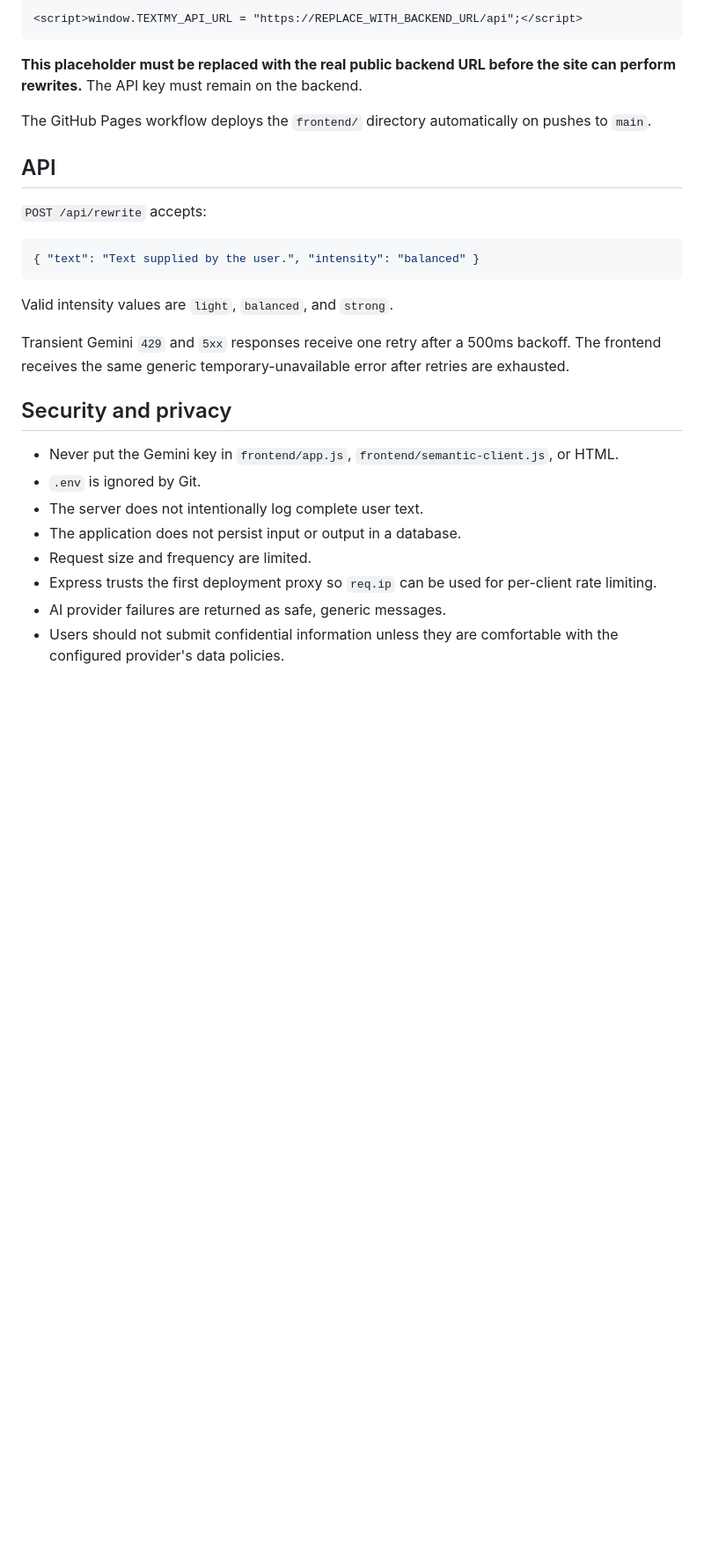
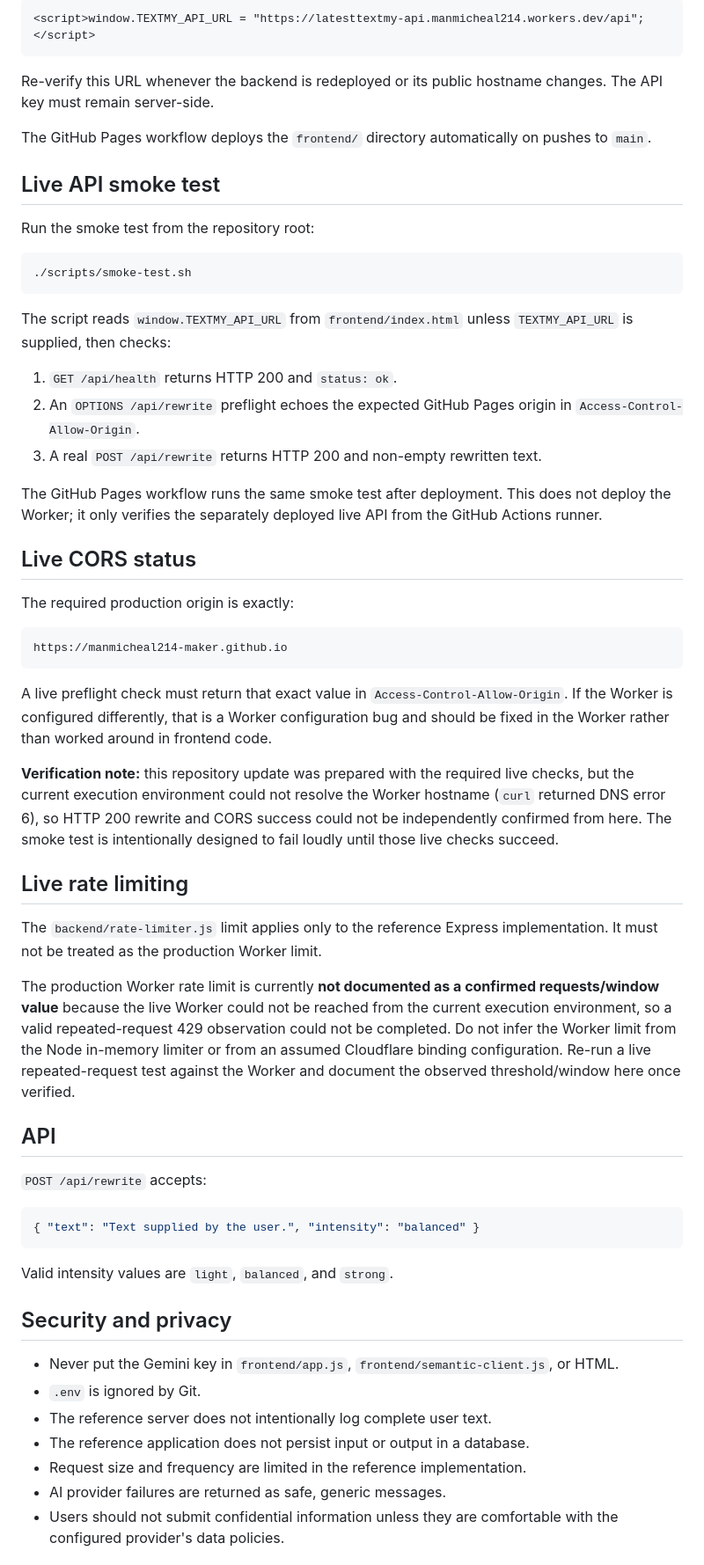
Before and after one commit to manmicheal214-maker/textmy-ai-humanizer, a Markdown page: README.md, the part around one of its changes. Shown at 88% size. Rendered like a GitHub page; blank space fills up the shorter version.

Commit message:
docs: document live Worker deployment and smoke testing

````diff
--- a/README.md
+++ b/README.md
@@ -85,11 +106,45 @@ For production, set `ALLOWED_ORIGIN` to the exact GitHub Pages origin.
 
 ```html
-<script>window.TEXTMY_API_URL = "https://REPLACE_WITH_BACKEND_URL/api";</script>
+<script>window.TEXTMY_API_URL = "https://latesttextmy-api.manmicheal214.workers.dev/api";</script>
 ```
 
-**This placeholder must be replaced with the real public backend URL before the site can perform rewrites.** The API key must remain on the backend.
+Re-verify this URL whenever the backend is redeployed or its public hostname changes. The API key must remain server-side.
 
 The GitHub Pages workflow deploys the `frontend/` directory automatically on pushes to `main`.
+
+## Live API smoke test
+
+Run the smoke test from the repository root:
+
+```bash
+./scripts/smoke-test.sh
+```
+
+The script reads `window.TEXTMY_API_URL` from `frontend/index.html` unless `TEXTMY_API_URL` is supplied, then checks:
+
+1. `GET /api/health` returns HTTP 200 and `status: ok`.
+2. An `OPTIONS /api/rewrite` preflight echoes the expected GitHub Pages origin in `Access-Control-Allow-Origin`.
+3. A real `POST /api/rewrite` returns HTTP 200 and non-empty rewritten text.
+
+The GitHub Pages workflow runs the same smoke test after deployment. This does not deploy the Worker; it only verifies the separately deployed live API from the GitHub Actions runner.
+
+## Live CORS status
+
+The required production origin is exactly:
+
+```text
+https://manmicheal214-maker.github.io
+```
+
+A live preflight check must return that exact value in `Access-Control-Allow-Origin`. If the Worker is configured differently, that is a Worker configuration bug and should be fixed in the Worker rather than worked around in frontend code.
+
+**Verification note:** this repository update was prepared with the required live checks, but the current execution environment could not resolve the Worker hostname (`curl` returned DNS error 6), so HTTP 200 rewrite and CORS success could not be independently confirmed from here. The smoke test is intentionally designed to fail loudly until those live checks succeed.
+
+## Live rate limiting
+
+The `backend/rate-limiter.js` limit applies only to the reference Express implementation. It must not be treated as the production Worker limit.
+
+The production Worker rate limit is currently **not documented as a confirmed requests/window value** because the live Worker could not be reached from the current execution environment, so a valid repeated-request 429 observation could not be completed. Do not infer the Worker limit from the Node in-memory limiter or from an assumed Cloudflare binding configuration. Re-run a live repeated-request test against the Worker and document the observed threshold/window here once verified.
 
 ## API
 
@@ -101,16 +156,13 @@ The GitHub Pages workflow deploys the `frontend/` directory automatically on pus
 
 Valid intensity values are `light`, `balanced`, and `strong`.
 
-Transient Gemini `429` and `5xx` responses receive one retry after a 500ms backoff. The frontend receives the same generic temporary-unavailable error after retries are exhausted.
-
 ## Security and privacy
 
 - Never put the Gemini key in `frontend/app.js`, `frontend/semantic-client.js`, or HTML.
 - `.env` is ignored by Git.
-- The server does not intentionally log complete user text.
-- The application does not persist input or output in a database.
-- Request size and frequency are limited.
-- Express trusts the first deployment proxy so `req.ip` can be used for per-client rate limiting.
+- The reference server does not intentionally log complete user text.
+- The reference application does not persist input or output in a database.
+- Request size and frequency are limited in the reference implementation.
 - AI provider failures are returned as safe, generic messages.
 - Users should not submit confidential information unless they are comfortable with the configured provider's data policies.
 
````
Also changed, not shown: other parts of README.md (+36 -14 lines).
